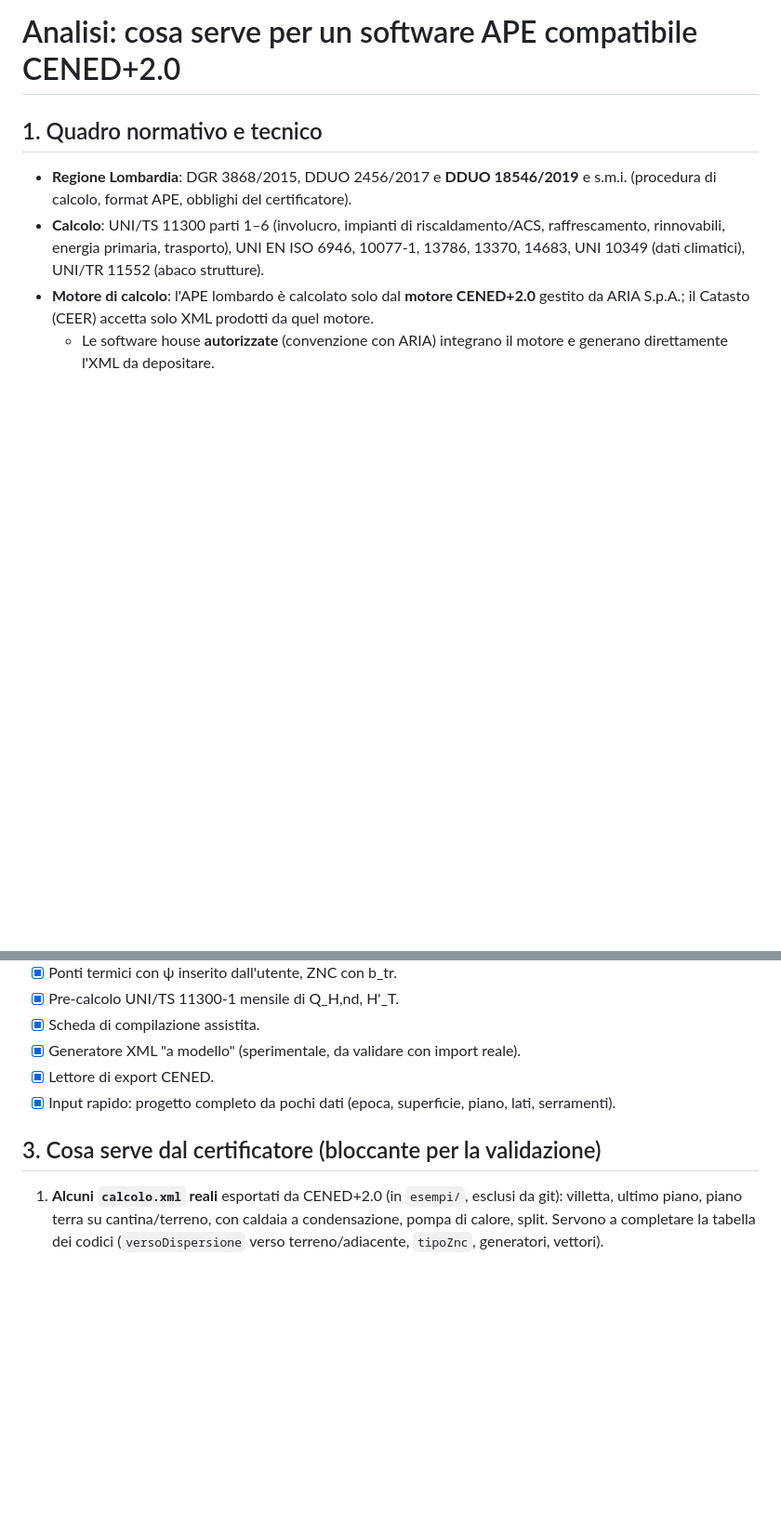
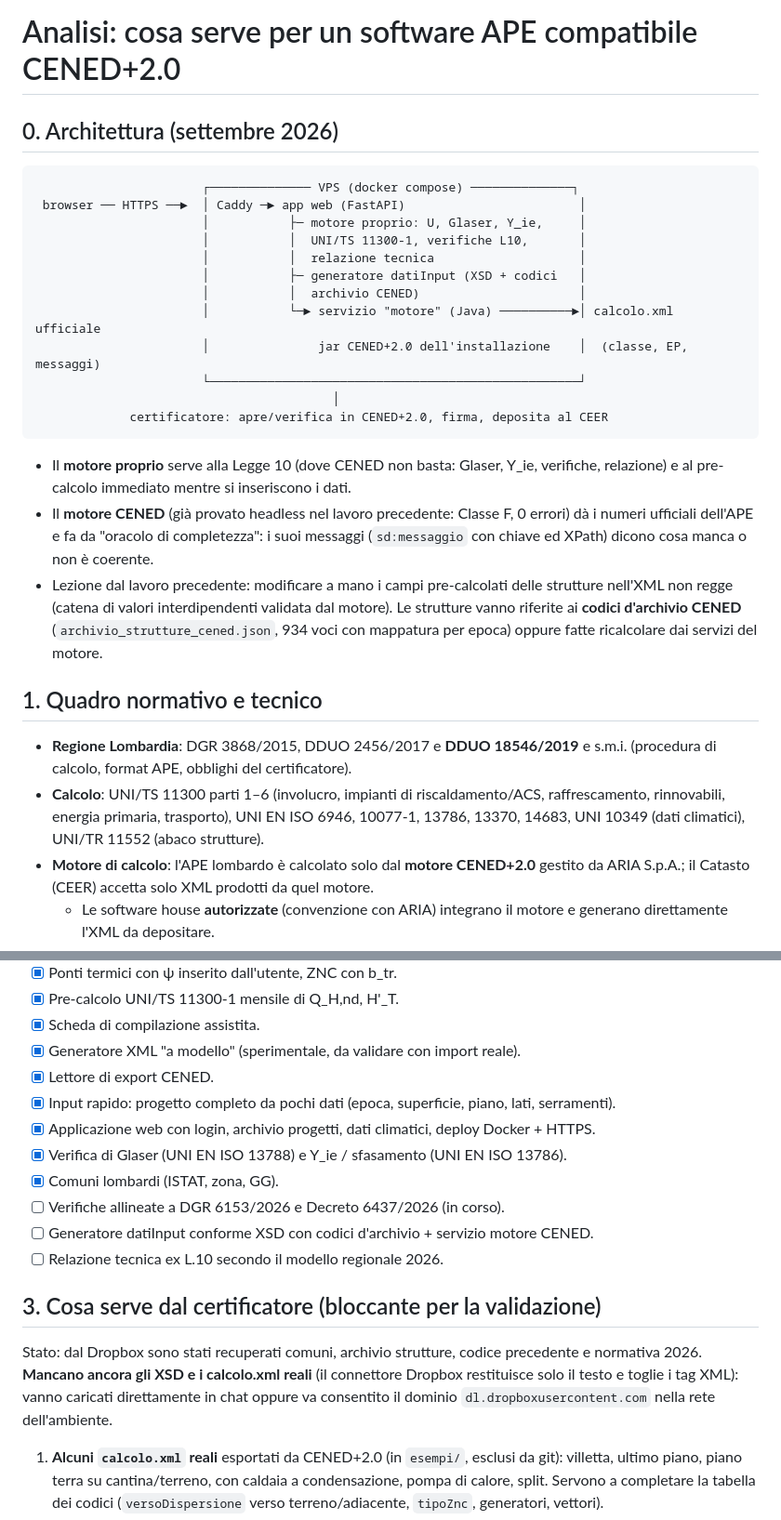
Before and after one commit to fabiocorna/Marcaletti, a Markdown page: docs/ROADMAP.md, 2 parts joined by grey strips. Shown at 93% size. Drawn GitHub-style; blank space fills up the shorter version.

Commit message:
Roadmap: architettura con motore proprio + motore CENED
Co-Authored-By: Claude Opus 5.5 <noreply@anthropic.com>
Claude-Session: https://claude.ai/code/session_01U62r77PNujEetn1Xi7H9f5

````diff
--- a/docs/ROADMAP.md
+++ b/docs/ROADMAP.md
@@ -1,4 +1,31 @@
 # Analisi: cosa serve per un software APE compatibile CENED+2.0
+
+## 0. Architettura (settembre 2026)
+
+```
+                       ┌────────────── VPS (docker compose) ──────────────┐
+ browser ── HTTPS ──►  │ Caddy ─► app web (FastAPI)                        │
+                       │           ├─ motore proprio: U, Glaser, Y_ie,     │
+                       │           │  UNI/TS 11300-1, verifiche L10,       │
+                       │           │  relazione tecnica                    │
+                       │           ├─ generatore datiInput (XSD + codici   │
+                       │           │  archivio CENED)                      │
+                       │           └─► servizio "motore" (Java) ──────────►│ calcolo.xml ufficiale
+                       │               jar CENED+2.0 dell'installazione    │  (classe, EP, messaggi)
+                       └───────────────────────────────────────────────────┘
+                                         │
+             certificatore: apre/verifica in CENED+2.0, firma, deposita al CEER
+```
+
+- Il **motore proprio** serve alla Legge 10 (dove CENED non basta: Glaser, Y_ie, verifiche,
+  relazione) e al pre-calcolo immediato mentre si inseriscono i dati.
+- Il **motore CENED** (già provato headless nel lavoro precedente: Classe F, 0 errori) dà i
+  numeri ufficiali dell'APE e fa da "oracolo di completezza": i suoi messaggi
+  (`sd:messaggio` con chiave ed XPath) dicono cosa manca o non è coerente.
+- Lezione dal lavoro precedente: modificare a mano i campi pre-calcolati delle strutture
+  nell'XML non regge (catena di valori interdipendenti validata dal motore). Le strutture
+  vanno riferite ai **codici d'archivio CENED** (`archivio_strutture_cened.json`, 934 voci con
+  mappatura per epoca) oppure fatte ricalcolare dai servizi del motore.
 
 ## 1. Quadro normativo e tecnico
 
@@ -33,8 +60,20 @@ non tecnico, da valutare più avanti.
 - [x] Generatore XML "a modello" (sperimentale, da validare con import reale).
 - [x] Lettore di export CENED.
 - [x] Input rapido: progetto completo da pochi dati (epoca, superficie, piano, lati, serramenti).
+- [x] Applicazione web con login, archivio progetti, dati climatici, deploy Docker + HTTPS.
+- [x] Verifica di Glaser (UNI EN ISO 13788) e Y_ie / sfasamento (UNI EN ISO 13786).
+- [x] Comuni lombardi (ISTAT, zona, GG).
+- [ ] Verifiche allineate a DGR 6153/2026 e Decreto 6437/2026 (in corso).
+- [ ] Generatore datiInput conforme XSD con codici d'archivio + servizio motore CENED.
+- [ ] Relazione tecnica ex L.10 secondo il modello regionale 2026.
 
 ## 3. Cosa serve dal certificatore (bloccante per la validazione)
+
+Stato: dal Dropbox sono stati recuperati comuni, archivio strutture, codice precedente e
+normativa 2026. **Mancano ancora gli XSD e i calcolo.xml reali** (il connettore Dropbox
+restituisce solo il testo e toglie i tag XML): vanno caricati direttamente in chat oppure
+va consentito il dominio `dl.dropboxusercontent.com` nella rete dell'ambiente.
+
 
 1. **Alcuni `calcolo.xml` reali** esportati da CENED+2.0 (in `esempi/`, esclusi da git):
    villetta, ultimo piano, piano terra su cantina/terreno, con caldaia a condensazione,
````
